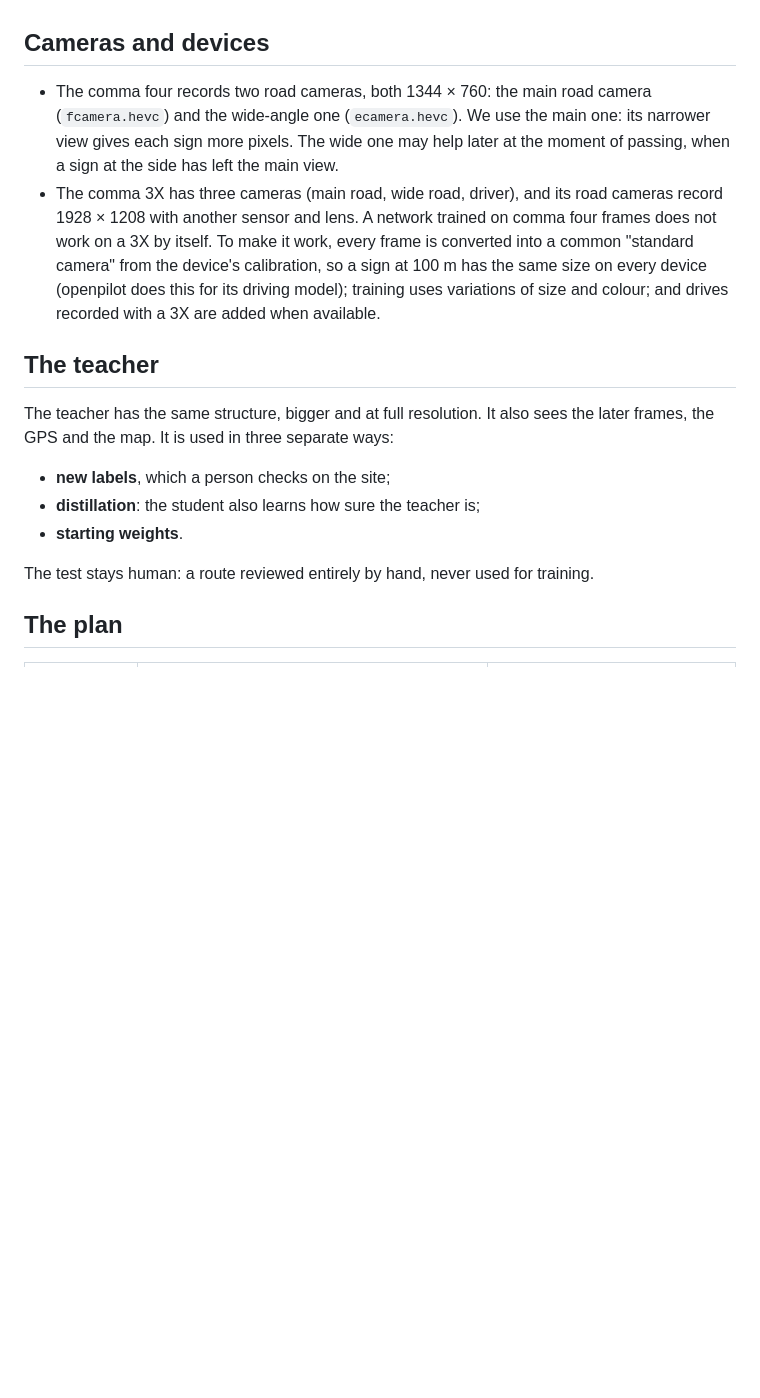
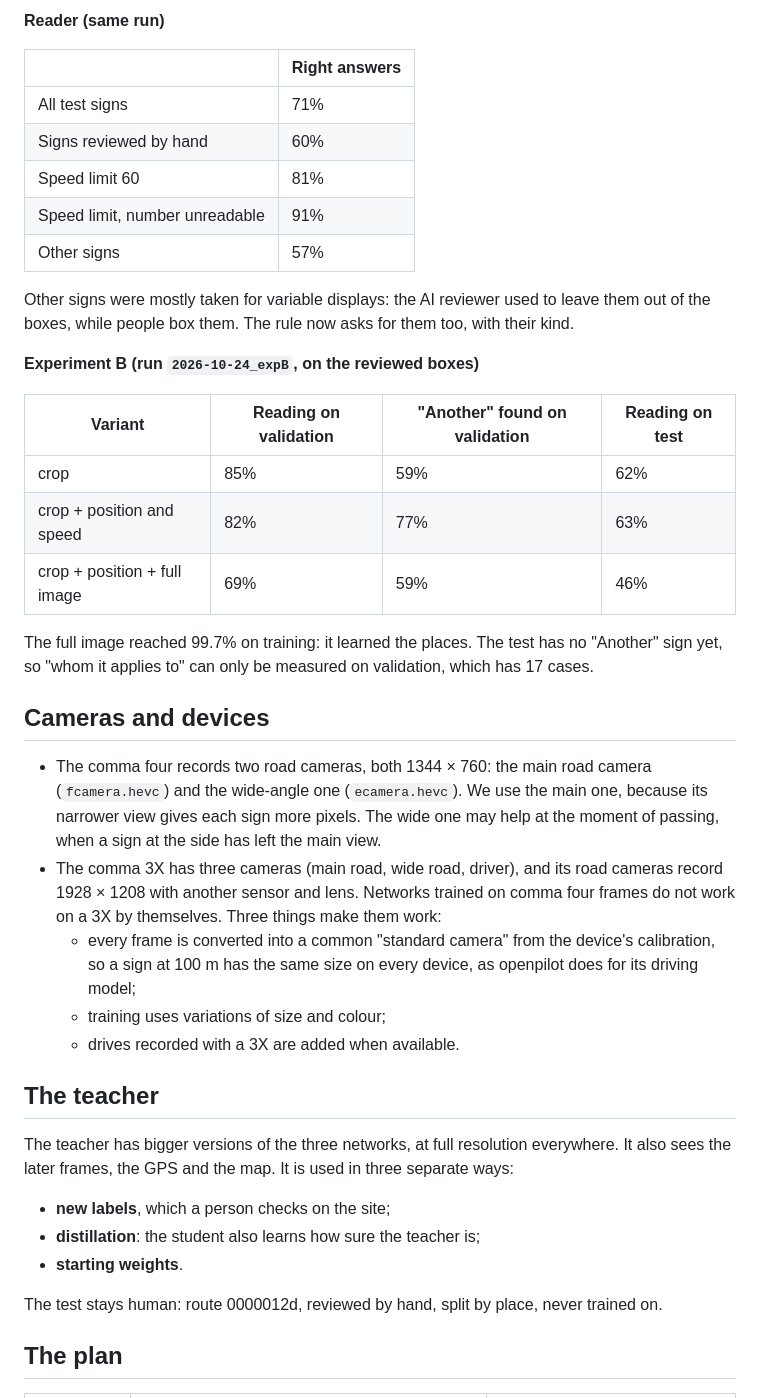
Before and after one commit to Deggory/sunnypilot.speedlimits, a Markdown page: docs/NEURAL_NETWORK.md, the part around one of its changes. GitHub-like rendering; blank space fills up the shorter version.

```diff
--- a/docs/NEURAL_NETWORK.md
+++ b/docs/NEURAL_NETWORK.md
@@ -43,17 +68,41 @@ The size that is enough is measured, not guessed: how many signs of each size ar
+**Reader (same run)**
+
+| | Right answers |
+|---|---|
+| All test signs | 71% |
+| Signs reviewed by hand | 60% |
+| Speed limit 60 | 81% |
+| Speed limit, number unreadable | 91% |
+| Other signs | 57% |
+
+Other signs were mostly taken for variable displays: the AI reviewer used to leave them out of the boxes, while people box them. The rule now asks for them too, with their kind.
+
+**Experiment B (run `2026-10-24_expB`, on the reviewed boxes)**
+
+| Variant | Reading on validation | "Another" found on validation | Reading on test |
+|---|---|---|---|
+| crop | 85% | 59% | 62% |
+| crop + position and speed | 82% | 77% | 63% |
+| crop + position + full image | 69% | 59% | 46% |
+
+The full image reached 99.7% on training: it learned the places. The test has no "Another" sign yet, so "whom it applies to" can only be measured on validation, which has 17 cases.
 
 ## Cameras and devices
 
-- The comma four records two road cameras, both 1344 × 760: the main road camera (`fcamera.hevc`) and the wide-angle one (`ecamera.hevc`). We use the main one: its narrower view gives each sign more pixels. The wide one may help later at the moment of passing, when a sign at the side has left the main view.
-- The comma 3X has three cameras (main road, wide road, driver), and its road cameras record 1928 × 1208 with another sensor and lens. A network trained on comma four frames does not work on a 3X by itself. To make it work, every frame is converted into a common "standard camera" from the device's calibration, so a sign at 100 m has the same size on every device (openpilot does this for its driving model); training uses variations of size and colour; and drives recorded with a 3X are added when available.
+- The comma four records two road cameras, both 1344 × 760: the main road camera (`fcamera.hevc`) and the wide-angle one (`ecamera.hevc`). We use the main one, because its narrower view gives each sign more pixels. The wide one may help at the moment of passing, when a sign at the side has left the main view.
+- The comma 3X has three cameras (main road, wide road, driver), and its road cameras record 1928 × 1208 with another sensor and lens. Networks trained on comma four frames do not work on a 3X by themselves. Three things make them work:
+  - every frame is converted into a common "standard camera" from the device's calibration, so a sign at 100 m has the same size on every device, as openpilot does for its driving model;
+  - training uses variations of size and colour;
+  - drives recorded with a 3X are added when available.
 
 ## The teacher
 
-The teacher has the same structure, bigger and at full resolution. It also sees the later frames, the GPS and the map. It is used in three separate ways:
+The teacher has bigger versions of the three networks, at full resolution everywhere. It also sees the later frames, the GPS and the map. It is used in three separate ways:
 - **new labels**, which a person checks on the site;
 - **distillation**: the student also learns how sure the teacher is;
 - **starting weights**.
 
-The test stays human: a route reviewed entirely by hand, never used for training.
+The test stays human: route 0000012d, reviewed by hand, split by place, never trained on.
 
 ## The plan
 
```
Also changed, not shown: other parts of docs/NEURAL_NETWORK.md (+65 -35 lines), docs/neural-network.png.
